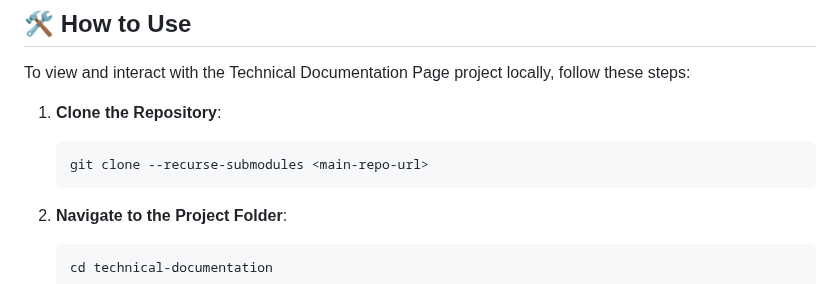
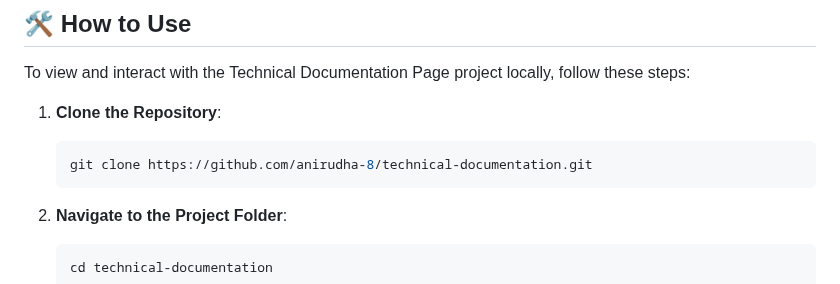
Before and after one commit to anirudha-8/technical-documentation, a Markdown page: README.md, the part around one of its changes. Rendered like a GitHub page.

````diff
--- a/README.md
+++ b/README.md
@@ -49,7 +49,7 @@ To view and interact with the Technical Documentation Page project locally, foll
 1. **Clone the Repository**:
 
    ```bash
-   git clone --recurse-submodules <main-repo-url>
+   git clone https://github.com/anirudha-8/technical-documentation.git
    ```
 
 2. **Navigate to the Project Folder**:
````
Also changed, not shown: other parts of README.md (+1 -1 lines).
